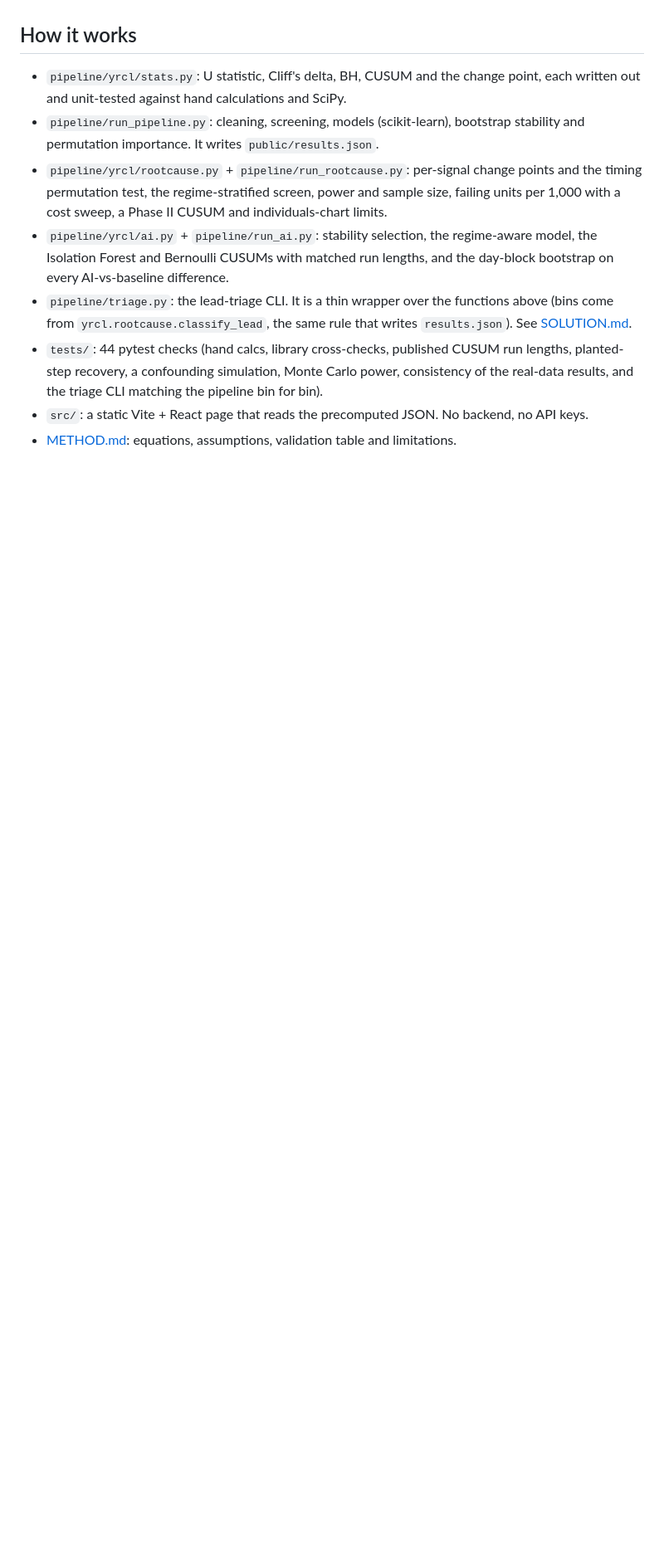
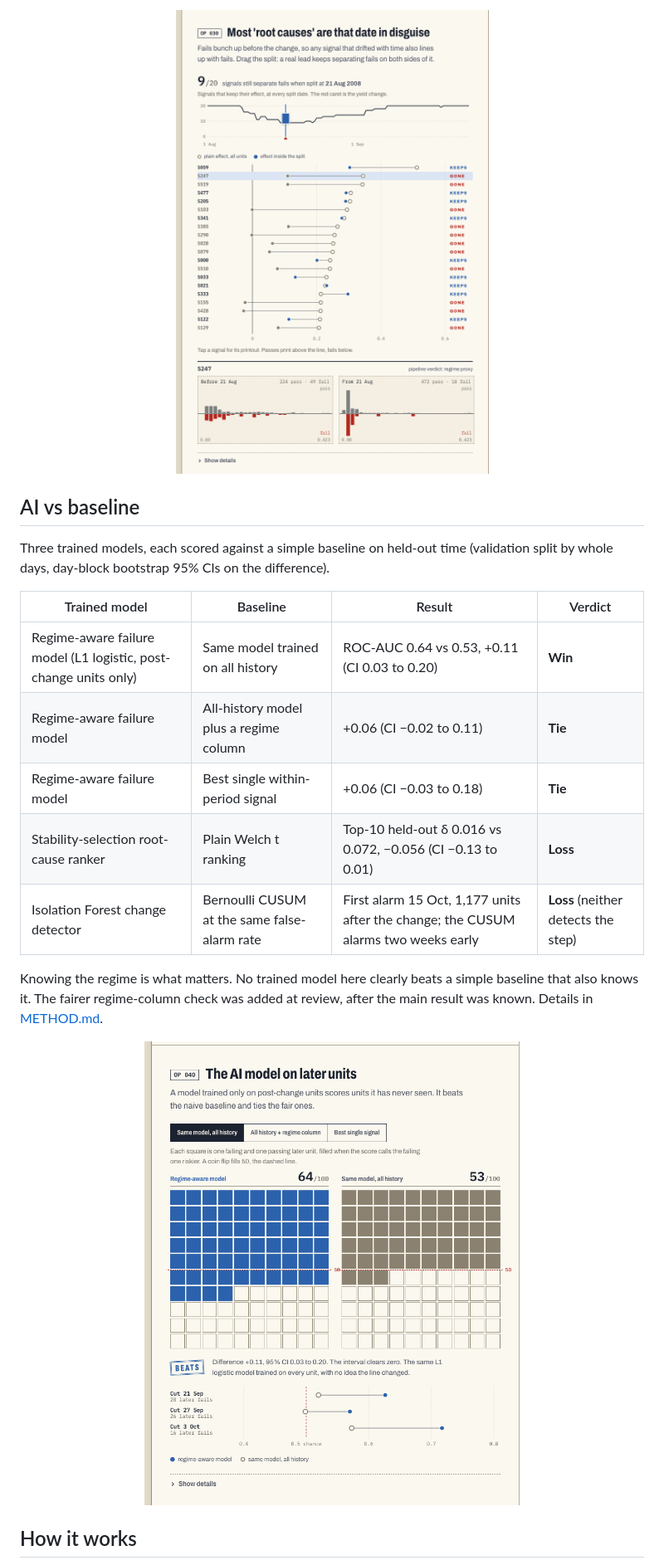
Before and after one commit to ibi-raheel/yield-root-cause-lens, a Markdown page: README.md, the part around one of its changes. Shown at 83% size. Drawn GitHub-style; pictures changed too: docs/img/date-in-disguise.png (added), docs/img/model-vs-baseline.png (added); blank space fills up the shorter version.

```diff
--- a/README.md
+++ b/README.md
@@ -76,17 +50,22 @@ the date the process changed, and how long it will take to confirm each lead.
+<p align="center"><img src="docs/img/date-in-disguise.png" width="640" alt="Twenty signals flagged by a plain screen; nine keep their effect when fails are compared inside each period, the rest are gone"></p>
+
+## AI vs baseline
+
+Three trained models, each scored against a simple baseline on held-out time (validation split by whole days, day-block
+bootstrap 95% CIs on the difference).
+
+| Trained model | Baseline | Result | Verdict |
+|---|---|---|---|
+| Regime-aware failure model (L1 logistic, post-change units only) | Same model trained on all history | ROC-AUC 0.64 vs 0.53, +0.11 (CI 0.03 to 0.20) | **Win** |
+| Regime-aware failure model | All-history model plus a regime column | +0.06 (CI −0.02 to 0.11) | **Tie** |
+| Regime-aware failure model | Best single within-period signal | +0.06 (CI −0.03 to 0.18) | **Tie** |
+| Stability-selection root-cause ranker | Plain Welch t ranking | Top-10 held-out δ 0.016 vs 0.072, −0.056 (CI −0.13 to 0.01) | **Loss** |
+| Isolation Forest change detector | Bernoulli CUSUM at the same false-alarm rate | First alarm 15 Oct, 1,177 units after the change; the CUSUM alarms two weeks early | **Loss** (neither detects the step) |
+
+Knowing the regime is what matters. No trained model here clearly beats a simple baseline that also knows it. The
+fairer regime-column check was added at review, after the main result was known. Details in [METHOD.md](METHOD.md).
+
+<p align="center"><img src="docs/img/model-vs-baseline.png" width="640" alt="Regime-aware model scores 64 of 100 pairs on later units against 53 for the same model trained on all history"></p>
 
 ## How it works
-- `pipeline/yrcl/stats.py`: U statistic, Cliff's delta, BH, CUSUM and the change point, each written out and unit-tested
-  against hand calculations and SciPy.
-- `pipeline/run_pipeline.py`: cleaning, screening, models (scikit-learn), bootstrap stability and permutation
-  importance. It writes `public/results.json`.
-- `pipeline/yrcl/rootcause.py` + `pipeline/run_rootcause.py`: per-signal change points and the timing permutation test,
-  the regime-stratified screen, power and sample size, failing units per 1,000 with a cost sweep, a Phase II CUSUM and
-  individuals-chart limits.
-- `pipeline/yrcl/ai.py` + `pipeline/run_ai.py`: stability selection, the regime-aware model, the Isolation Forest and
-  Bernoulli CUSUMs with matched run lengths, and the day-block bootstrap on every AI-vs-baseline difference.
-- `pipeline/triage.py`: the lead-triage CLI. It is a thin wrapper over the functions above (bins come from
-  `yrcl.rootcause.classify_lead`, the same rule that writes `results.json`). See [SOLUTION.md](SOLUTION.md).
-- `tests/`: 44 pytest checks (hand calcs, library cross-checks, published CUSUM run lengths, planted-step recovery, a confounding simulation, Monte Carlo power, consistency of the real-data results, and the triage CLI matching the pipeline bin for bin).
-- `src/`: a static Vite + React page that reads the precomputed JSON. No backend, no API keys.
-- [METHOD.md](METHOD.md): equations, assumptions, validation table and limitations.
 
```
Also changed, not shown: other parts of README.md (+128 -79 lines), docs/img/hero.png (added), 4 other files.
